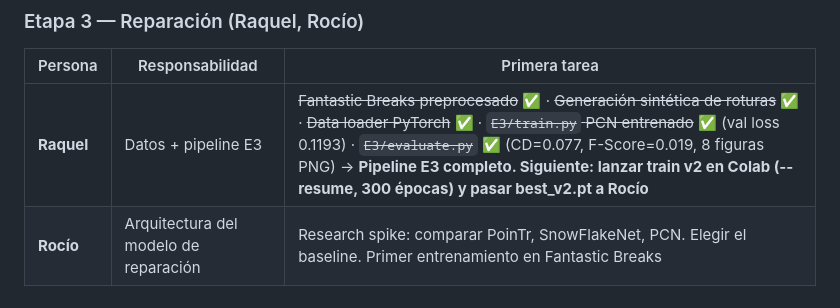
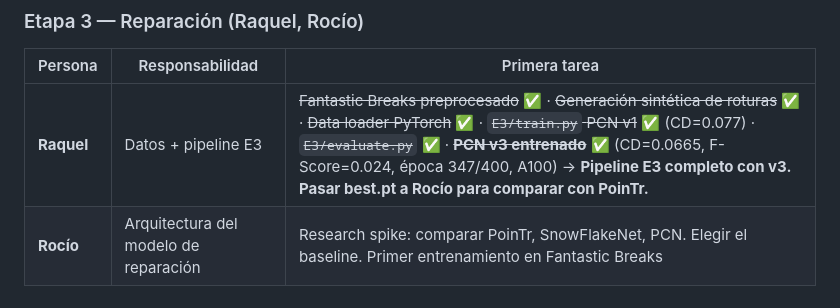
Before and after one commit to herredoble/TFM-reconstruccion-3D, a Markdown page: PLANIFICACION.md, the part around the change. GitHub-like rendering.

```diff
--- a/PLANIFICACION.md
+++ b/PLANIFICACION.md
@@ -80,7 +80,7 @@ Estado a 25 jul 2026:
 
 | Persona | Responsabilidad | Primera tarea |
 |---------|----------------|---------------|
-| **Raquel** | Datos + pipeline E3 | ~~Fantastic Breaks preprocesado~~ ✅ · ~~Generación sintética de roturas~~ ✅ · ~~Data loader PyTorch~~ ✅ · ~~`E3/train.py` PCN entrenado~~ ✅ (val loss 0.1193) · ~~`E3/evaluate.py`~~ ✅ (CD=0.077, F-Score=0.019, 8 figuras PNG) → **Pipeline E3 completo. Siguiente: lanzar train v2 en Colab (--resume, 300 épocas) y pasar best_v2.pt a Rocío** |
+| **Raquel** | Datos + pipeline E3 | ~~Fantastic Breaks preprocesado~~ ✅ · ~~Generación sintética de roturas~~ ✅ · ~~Data loader PyTorch~~ ✅ · ~~`E3/train.py` PCN v1~~ ✅ (CD=0.077) · ~~`E3/evaluate.py`~~ ✅ · ~~**PCN v3 entrenado**~~ ✅ (CD=0.0665, F-Score=0.024, época 347/400, A100) → **Pipeline E3 completo con v3. Pasar best.pt a Rocío para comparar con PoinTr.** |
 | **Rocío** | Arquitectura del modelo de reparación | Research spike: comparar PoinTr, SnowFlakeNet, PCN. Elegir el baseline. Primer entrenamiento en Fantastic Breaks |
 
 ---
```
Also changed, not shown: NOTAS_Y_HALLAZGOS.md (+24 -0 lines).
